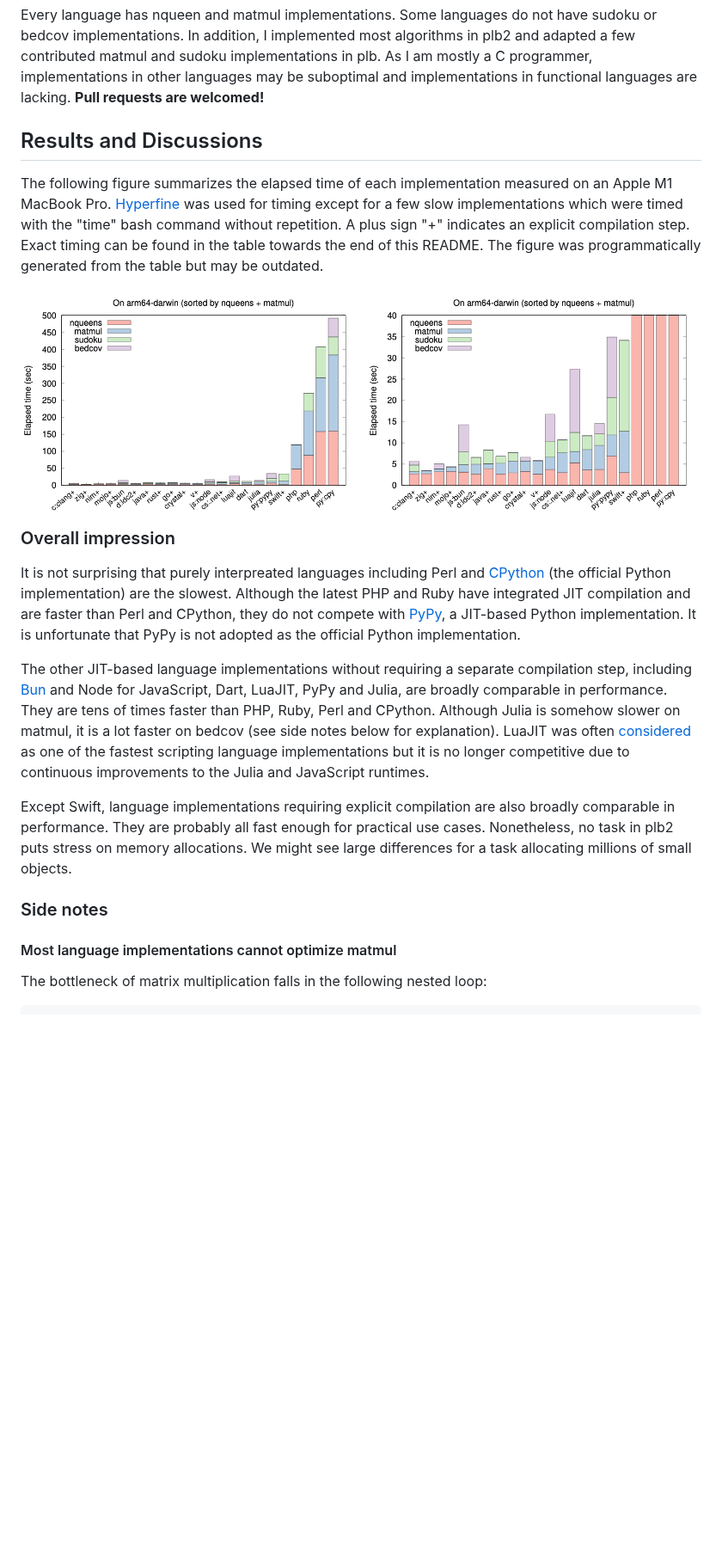
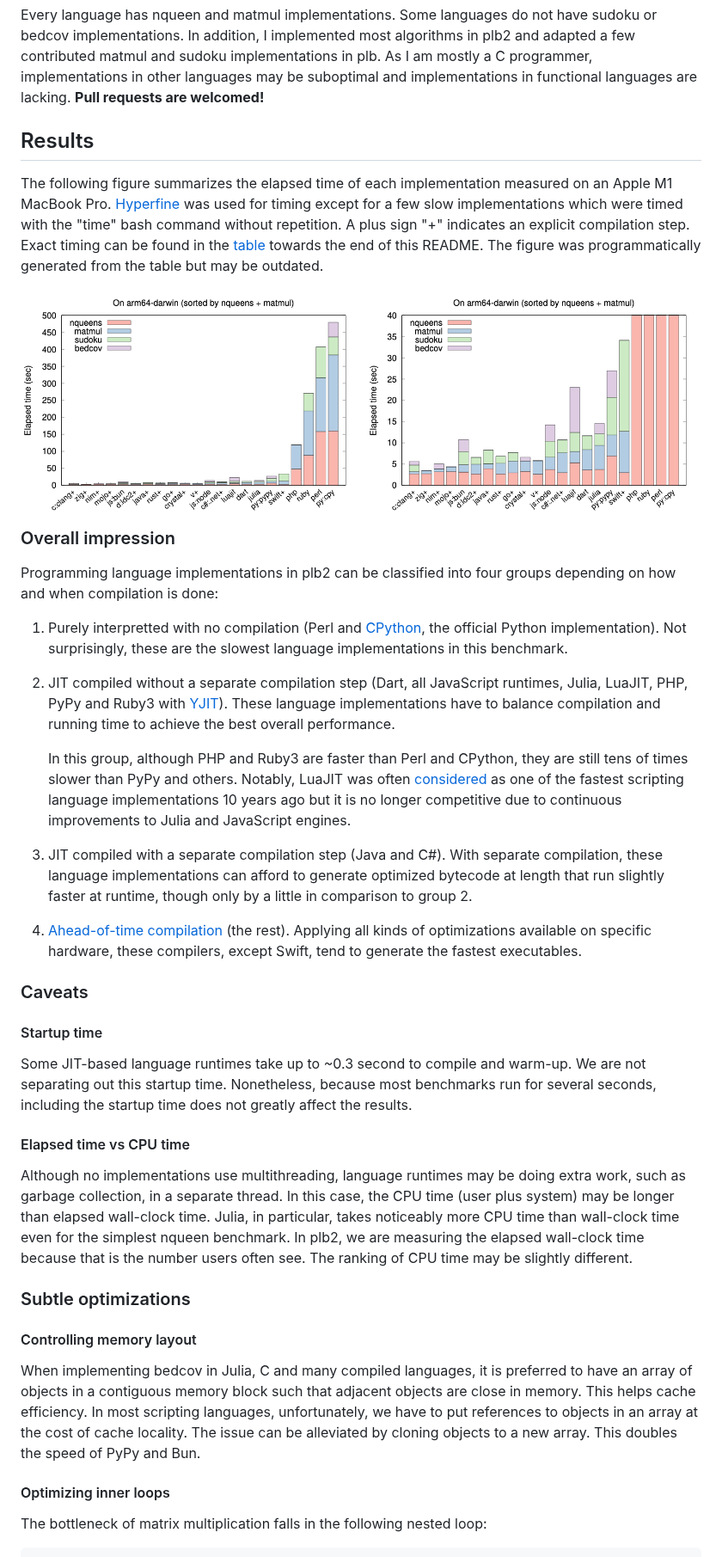
Before and after one commit to attractivechaos/plb2, a Markdown page: README.md, the part around one of its changes. Shown at 86% size. Drawn GitHub-style; pictures changed too: analysis/rst-m1.png; blank space fills up the shorter version.

````diff
--- a/README.md
+++ b/README.md
@@ -31,44 +45,78 @@ implementations in plb. As I am mostly a C programmer, implementations in other
 languages may be suboptimal and implementations in functional languages are
 lacking. **Pull requests are welcomed!**
 
-## Results and Discussions
+## <a name="result"></a>Results
 
 The following figure summarizes the elapsed time of each implementation
 measured on an Apple M1 MacBook Pro. [Hyperfine][hyperfine] was used for timing
 except for a few slow implementations which were timed with the "time" bash
 command without repetition. A plus sign "+" indicates an explicit compilation
-step. Exact timing can be found in the table towards the end of this README.
-The figure was programmatically generated from the table but may be outdated.
+step. Exact timing can be found in the [table](#table) towards the end of this
+README. The figure was programmatically generated from the table but may be
+outdated.
 
 <img align="left" src="analysis/rst-m1.png"/>
 
-### Overall impression
+### <a name="overall"></a>Overall impression
 
-It is not surprising that purely interpreated languages including Perl and
-[CPython][cpy] (the official Python implementation) are the slowest. Although
-the latest PHP and Ruby have integrated JIT compilation and are faster than
-Perl and CPython, they do not compete with [PyPy][pypy], a JIT-based Python
-implementation. It is unfortunate that PyPy is not adopted as the official
-Python implementation.
+Programming language implementations in plb2 can be classified into four groups
+depending on how and when compilation is done:
 
-The other JIT-based language implementations without requiring a separate
-compilation step, including [Bun][bun] and Node for JavaScript, Dart, LuaJIT,
-PyPy and Julia, are broadly comparable in performance. They are tens of times
-faster than PHP, Ruby, Perl and CPython. Although Julia is somehow slower on
-matmul, it is a lot faster on bedcov (see side notes below for explanation).
-LuaJIT was often [considered][luablog] as one of the fastest scripting language
-implementations but it is no longer competitive due to continuous improvements
-to the Julia and JavaScript runtimes.
+1. Purely interpretted with no compilation (Perl and [CPython][cpy], the
+   official Python implementation). Not surprisingly, these are the slowest
+   language implementations in this benchmark.
 
-Except Swift, language implementations requiring explicit compilation are also
-broadly comparable in performance. They are probably all fast enough for
-practical use cases. Nonetheless, no task in plb2 puts stress on memory
-allocations. We might see large differences for a task allocating millions of
-small objects.
+2. JIT compiled without a separate compilation step (Dart, all JavaScript
+   runtimes, Julia, LuaJIT, PHP, PyPy and Ruby3 with [YJIT][yjit]). These
+   language implementations have to balance compilation and running time to
+   achieve the best overall performance.
 
-### Side notes
+   In this group, although PHP and Ruby3 are faster than Perl and CPython, they
+   are still tens of times slower than PyPy and others. Notably, LuaJIT was
+   often [considered][luablog] as one of the fastest scripting language
+   implementations 10 years ago but it is no longer competitive due to
+   continuous improvements to Julia and JavaScript engines.
 
-#### Most language implementations cannot optimize matmul
+3. JIT compiled with a separate compilation step (Java and C#). With separate
+   compilation, these language implementations can afford to generate optimized
+   bytecode at length that run slightly faster at runtime, though only by a
+   little in comparison to group 2.
+
+4. [Ahead-of-time compilation][aot] (the rest). Applying all kinds of
+   optimizations available on specific hardware, these compilers, except Swift,
+   tend to generate the fastest executables.
+
+### <a name="caveat"></a>Caveats
+
+#### <a name="startup"></a>Startup time
+
+Some JIT-based language runtimes take up to ~0.3 second to compile and warm-up.
+We are not separating out this startup time. Nonetheless, because most
+benchmarks run for several seconds, including the startup time does not greatly
+affect the results.
+
+#### <a name="cputime"></a>Elapsed time vs CPU time
+
+Although no implementations use multithreading, language runtimes may be doing
+extra work, such as garbage collection, in a separate thread. In this case, the
+CPU time (user plus system) may be longer than elapsed wall-clock time. Julia,
+in particular, takes noticeably more CPU time than wall-clock time even for the
+simplest nqueen benchmark. In plb2, we are measuring the elapsed wall-clock
+time because that is the number users often see. The ranking of CPU time may be
+slightly different.
+
+### <a name="opt"></a>Subtle optimizations
+
+#### <a name="memlayout"></a>Controlling memory layout
+
+When implementing bedcov in Julia, C and many compiled languages, it is
+preferred to have an array of objects in a contiguous memory block such that
+adjacent objects are close in memory. This helps cache efficiency. In most
+scripting languages, unfortunately, we have to put references to objects in an
+array at the cost of cache locality. The issue can be alleviated by cloning
+objects to a new array. This doubles the speed of PyPy and Bun.
+
+#### <a name="matmul"></a>Optimizing inner loops
 
 The bottleneck of matrix multiplication falls in the following nested loop:
 ```cpp
````
Also changed, not shown: other parts of README.md (+30 -23 lines), 3 other files.
